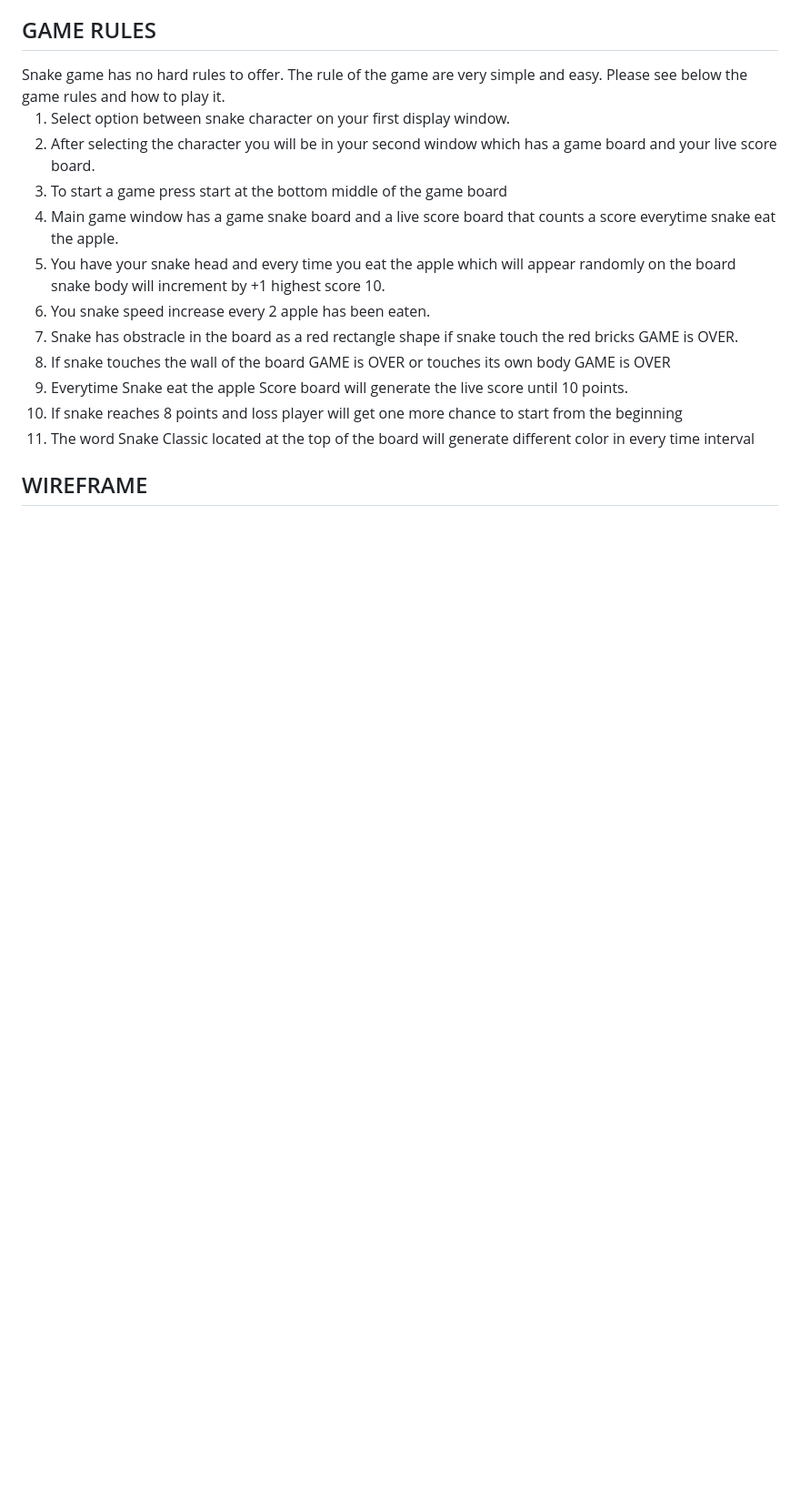
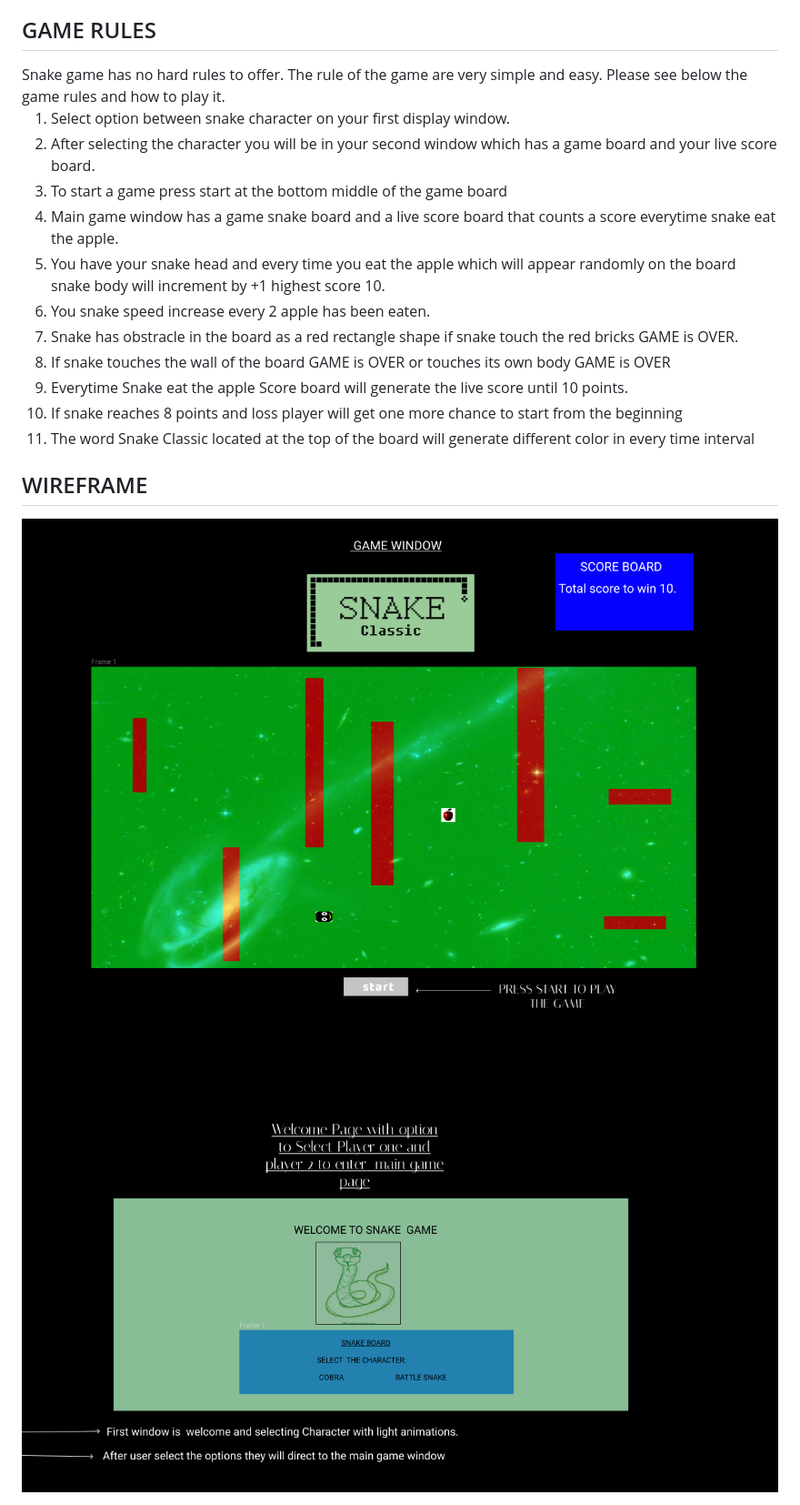
Before and after one commit to SunilDeveloper7/SunilDeveloper7.github.io, a Markdown page: README.md, the part around the change. Shown: that part at 91% size. GitHub-like rendering; pictures changed too: snake.png (added), snake2.png (added); blank space fills up the shorter version.

Commit message:
Added my wireframe img

```diff
--- a/README.md
+++ b/README.md
@@ -26,4 +26,9 @@ This Project is based on building a game by using HTML,CSS and JAVASCRIPT. I alw
  <li>The word Snake Classic located at the top of the board will generate different color in every time interval</li>
 
  </ol>
+
+
  <h2>WIREFRAME</h2>
+
+ <img src='snake.png'>
+ <img src='snake2.png'>
```
